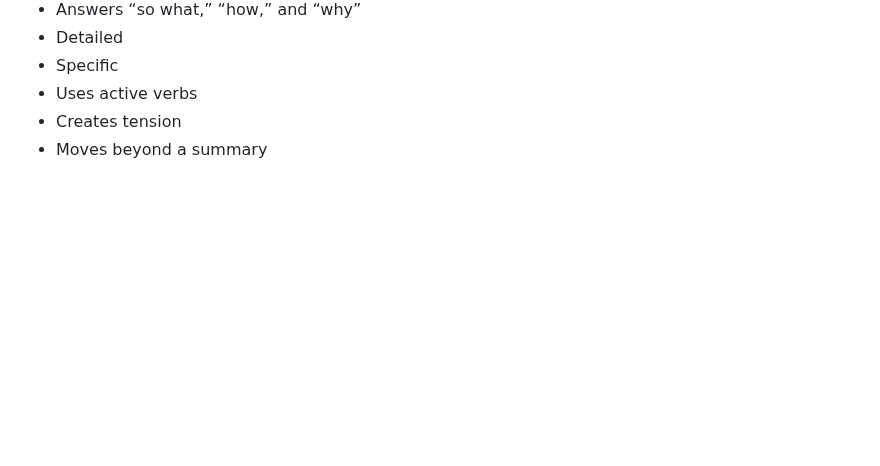
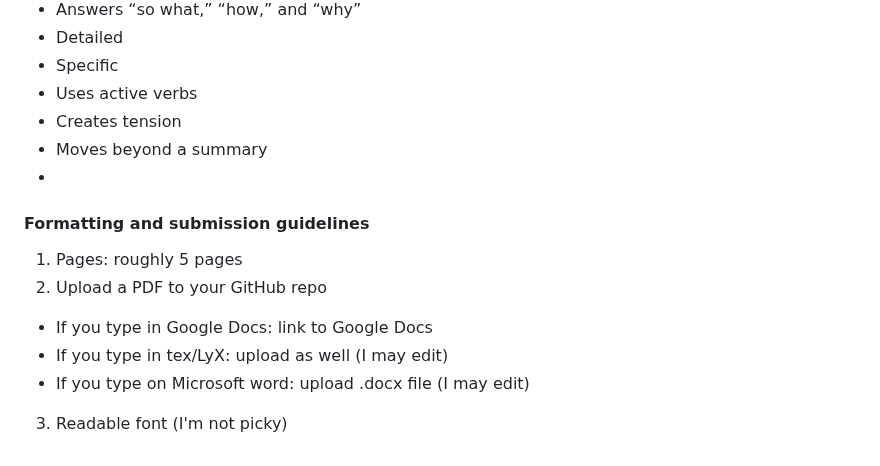
Before and after one commit to Bates-ECON456-Thesis-Seminar/thesis-course-materials, a Markdown page: assignments/annotated_bibliography.md, the part around the change. Rendered like a GitHub page; blank space fills up the shorter version.

Commit message:
Update annotated_bibliography.md
@Bates-ECON456-Thesis-Seminar/seminar,

Please note that I added formatting and submission guidelines as well as a page max -- 5 pages.

#2

```diff
--- a/assignments/annotated_bibliography.md
+++ b/assignments/annotated_bibliography.md
@@ -48,3 +48,13 @@ Keep in mind the following elements of a good research question and hypothesis:
 - Uses active verbs
 - Creates tension
 - Moves beyond a summary
+-
+
+#### Formatting and submission guidelines
+
+1. Pages: roughly 5 pages
+2. Upload a PDF to your GitHub repo
+- If you type in Google Docs: link to Google Docs
+- If you type in tex/LyX: upload as well (I may edit)
+- If you type on Microsoft word: upload .docx file (I may edit)
+3. Readable font (I'm not picky)
```
